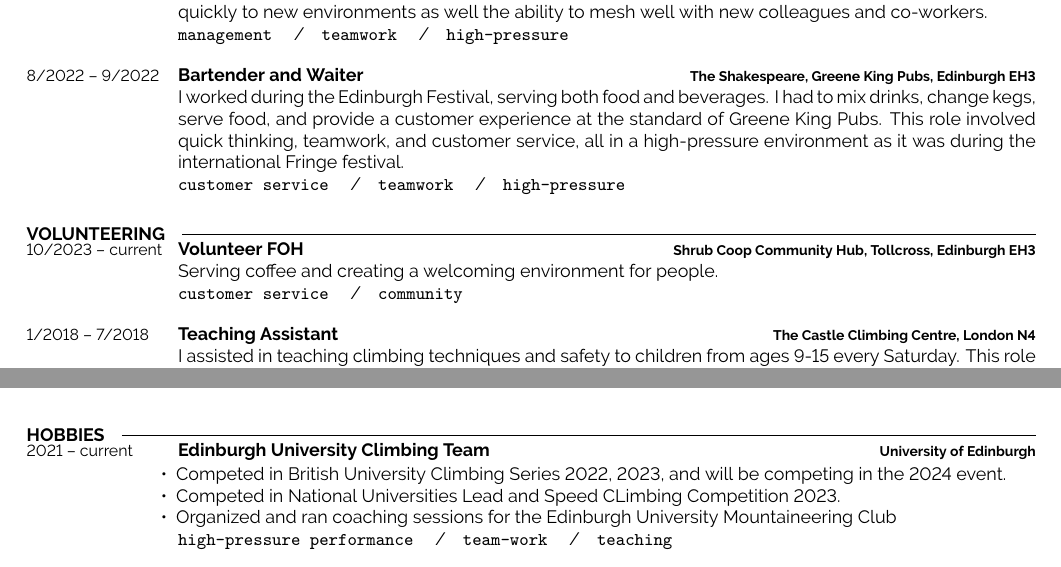
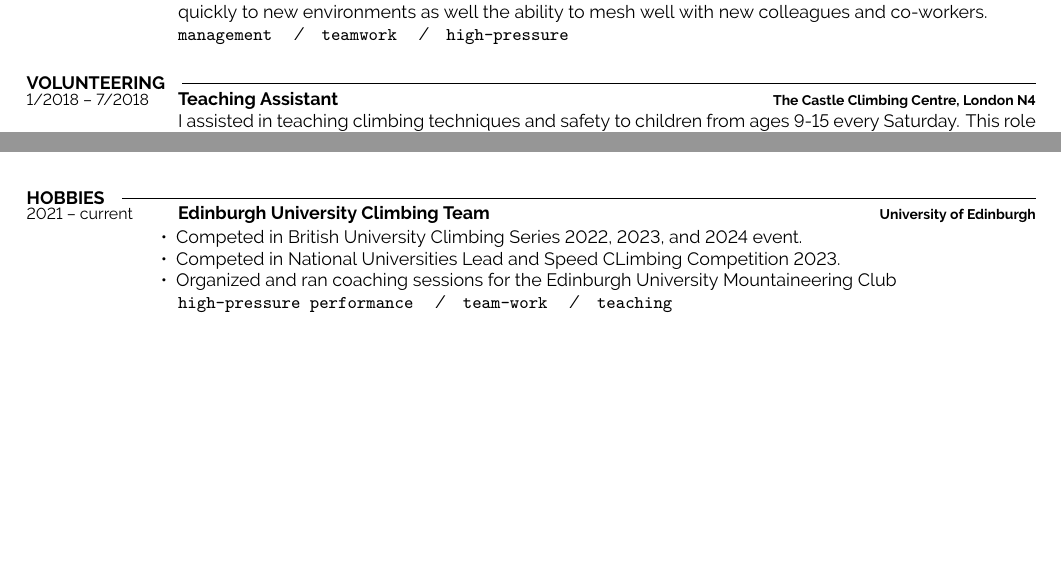
Before and after one commit to JacobInwald/cv-template, a LaTeX document (main.tex): two parts of page 2 of 2, joined at a grey line, cut so that both start at the same text, the shorter picture padded with empty space. Compiled offline with XeLaTeX; a missing font is replaced by an installed copy or a similar font.

Commit message:
remove studd

```diff
--- a/main.tex
+++ b/main.tex
@@ -221,31 +221,31 @@
         	\newline
 			\texttt{management} \slashsep \texttt{teamwork} \slashsep \texttt{high-pressure}
 		}
-	\entry
-		{8/2022 -- 9/2022}
-		{Bartender and Waiter}
-		{The Shakespeare, Greene King Pubs, Edinburgh EH3}
-		{
-			I worked during the Edinburgh Festival, serving both food and beverages.
-			I had to mix drinks, change kegs, serve food, and provide a customer experience at the standard of Greene King Pubs.
-			This role involved quick thinking, teamwork, and customer service, all in a high-pressure environment as it was during the international Fringe festival.
-			\newline
-			\texttt{customer service} \slashsep \texttt{teamwork} \slashsep \texttt{high-pressure}
-		}
+	% \entry
+	% 	{8/2022 -- 9/2022}
+	% 	{Bartender and Waiter}
+	% 	{The Shakespeare, Greene King Pubs, Edinburgh EH3}
+	% 	{
+	% 		I worked during the Edinburgh Festival, serving both food and beverages.
+	% 		I had to mix drinks, change kegs, serve food, and provide a customer experience at the standard of Greene King Pubs.
+	% 		This role involved quick thinking, teamwork, and customer service, all in a high-pressure environment as it was during the international Fringe festival.
+	% 		\newline
+	% 		\texttt{customer service} \slashsep \texttt{teamwork} \slashsep \texttt{high-pressure}
+	% 	}
 \end{entrylist}
 
 \vspace{-10 pt}
 \cvsect{Volunteering}
 \begin{entrylist}
-	\entry
-		{10/2023 -- current}
-		{Volunteer FOH}
-		{Shrub Coop Community Hub, Tollcross, Edinburgh EH3}
-		{
-			Serving coffee and creating a welcoming environment for people.
-			\newline
-			\texttt{customer service} \slashsep \texttt{community}
-		}
+	% \entry
+	% 	{10/2023 -- current}
+	% 	{Volunteer FOH}
+	% 	{Shrub Coop Community Hub, Tollcross, Edinburgh EH3}
+	% 	{
+	% 		Serving coffee and creating a welcoming environment for people.
+	% 		\newline
+	% 		\texttt{customer service} \slashsep \texttt{community}
+	% 	}
 	\entry
 		{1/2018 -- 7/2018}
 		{Teaching Assistant}
@@ -334,7 +334,7 @@
 		{University of Edinburgh}
 		{\vspace{-10pt}
         \begin{itemize}[noitemsep,topsep=0pt,parsep=0pt,partopsep=0pt, leftmargin=-1pt]
-            \item Competed in British University Climbing Series 2022, 2023, and will be competing in the 2024 event.
+            \item Competed in British University Climbing Series 2022, 2023, and 2024 event.
             \item Competed in National Universities Lead and Speed CLimbing Competition 2023.
             \item Organized and ran coaching sessions for the Edinburgh University Mountaineering Club
         \end{itemize}
```
Also changed, not shown: main.tex (2 more changed lines), 1 other file.
